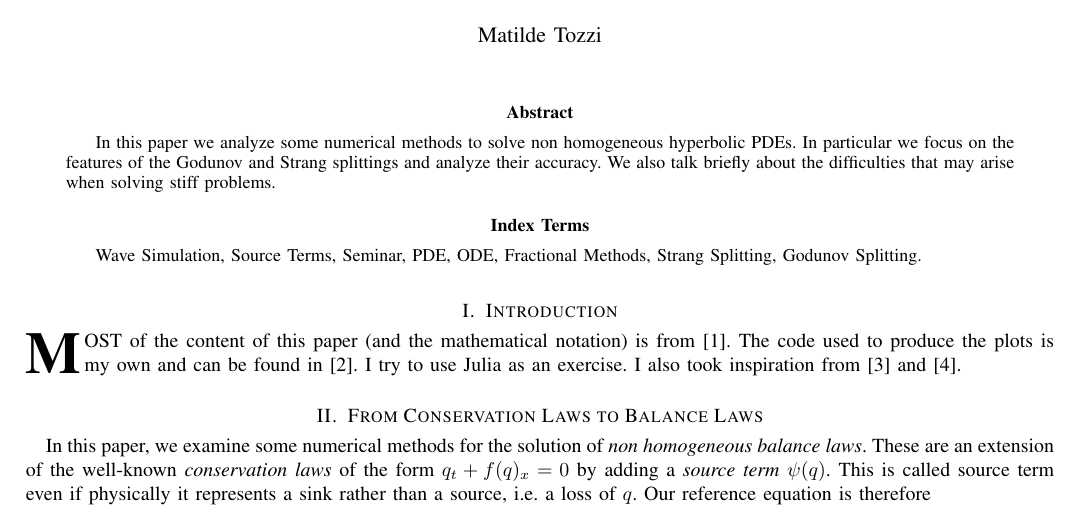
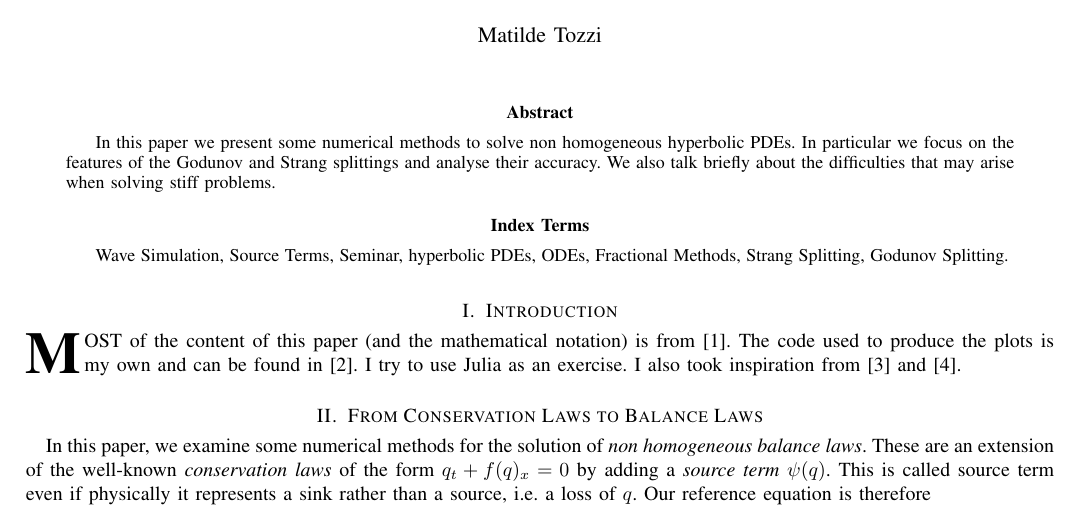
Before and after one commit to matilde-t/Seminar-Course---Fundamentals-of-Wave-Simulation, a LaTeX paper (template.tex): part of page 1 of 5, cut so that both start at the same text. Compiled offline with pdfLaTeX.

Commit message:
improve English

```diff
--- a/template.tex
+++ b/template.tex
@@ -438,12 +438,12 @@
 % As a general rule, do not put math, special symbols or citations
 % in the abstract or keywords.
 \begin{abstract}
-	In this paper we analyze some numerical methods to solve non homogeneous hyperbolic PDEs. In particular we focus on the features of the Godunov and Strang splittings and analyze their accuracy. We also talk briefly about the difficulties that may arise when solving stiff problems.
+	In this paper we present some numerical methods to solve non homogeneous hyperbolic PDEs. In particular we focus on the features of the Godunov and Strang splittings and analyse their accuracy. We also talk briefly about the difficulties that may arise when solving stiff problems.
 \end{abstract}
 
 % Note that keywords are not normally used for peerreview papers.
 \begin{IEEEkeywords}
-	Wave Simulation, Source Terms, Seminar, PDE, ODE, Fractional Methods, Strang Splitting, Godunov Splitting.
+	Wave Simulation, Source Terms, Seminar, hyperbolic PDEs, ODEs, Fractional Methods, Strang Splitting, Godunov Splitting.
 \end{IEEEkeywords}
 
 
```
